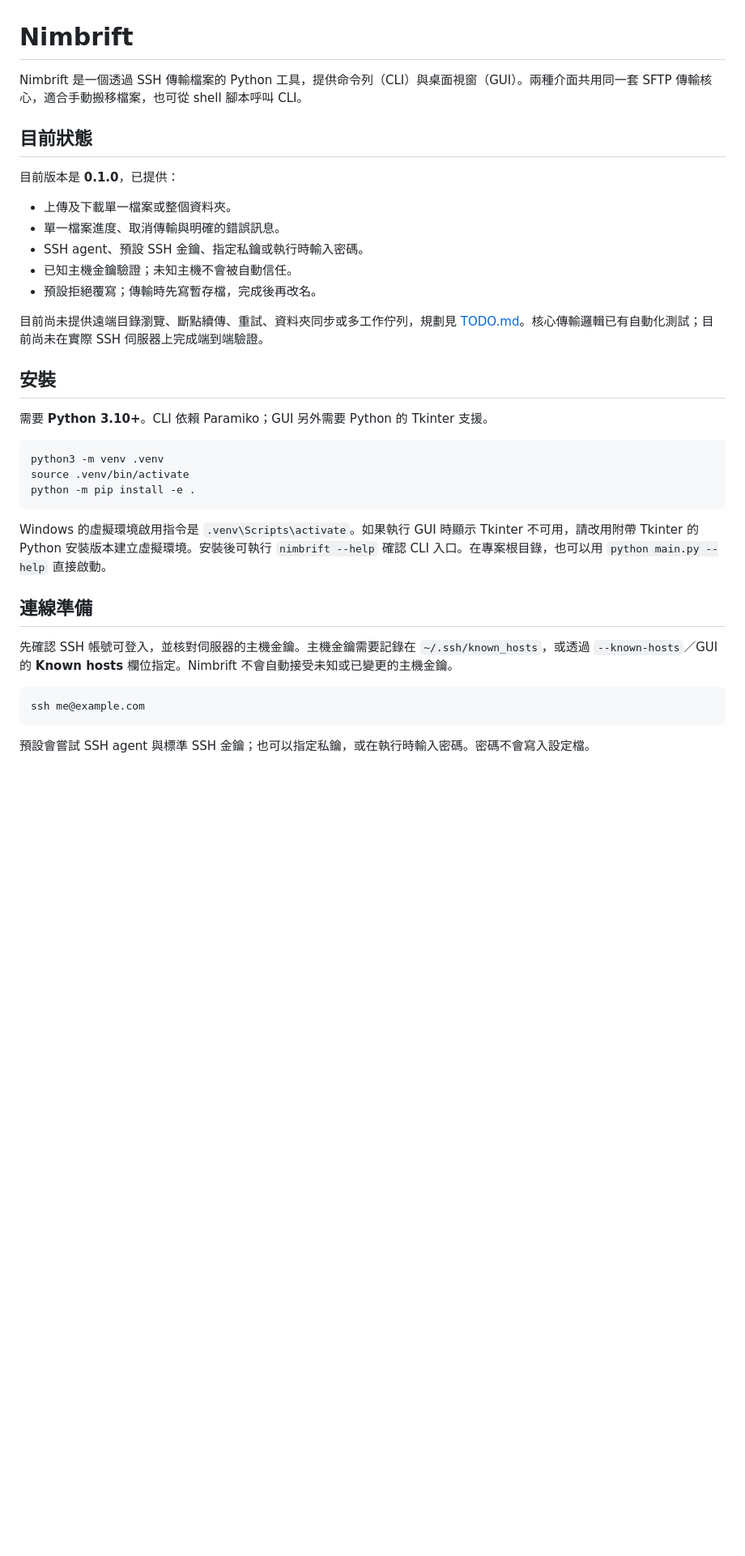
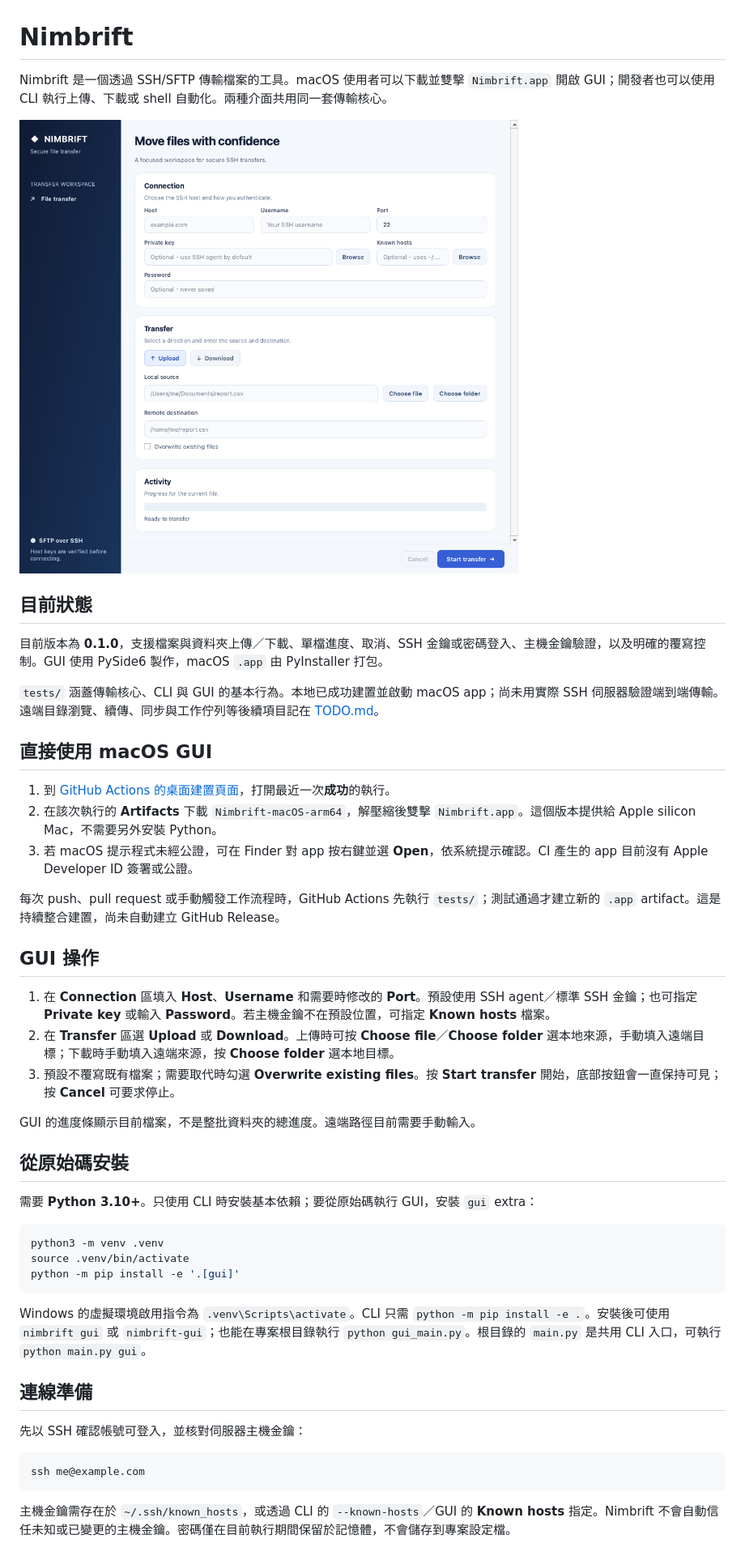
Before and after one commit to ChaoChienHung/Nimbrift, a Markdown page: README.md, the part around one of its changes. Shown at 81% size. Drawn GitHub-style; pictures changed too: docs/gui-preview.png (added); blank space fills up the shorter version.

Commit message:
Build styled standalone macOS GUI after automated tests

````diff
--- a/README.md
+++ b/README.md
@@ -1,38 +1,50 @@
 # Nimbrift
 
-Nimbrift 是一個透過 SSH 傳輸檔案的 Python 工具，提供命令列（CLI）與桌面視窗（GUI）。兩種介面共用同一套 SFTP 傳輸核心，適合手動搬移檔案，也可從 shell 腳本呼叫 CLI。
+Nimbrift 是一個透過 SSH/SFTP 傳輸檔案的工具。macOS 使用者可以下載並雙擊 `Nimbrift.app` 開啟 GUI；開發者也可以使用 CLI 執行上傳、下載或 shell 自動化。兩種介面共用同一套傳輸核心。
+
+![Nimbrift GUI 預覽](docs/gui-preview.png)
 
 ## 目前狀態
 
-目前版本是 **0.1.0**，已提供：
+目前版本為 **0.1.0**，支援檔案與資料夾上傳／下載、單檔進度、取消、SSH 金鑰或密碼登入、主機金鑰驗證，以及明確的覆寫控制。GUI 使用 PySide6 製作，macOS `.app` 由 PyInstaller 打包。
 
-- 上傳及下載單一檔案或整個資料夾。
-- 單一檔案進度、取消傳輸與明確的錯誤訊息。
-- SSH agent、預設 SSH 金鑰、指定私鑰或執行時輸入密碼。
-- 已知主機金鑰驗證；未知主機不會被自動信任。
-- 預設拒絕覆寫；傳輸時先寫暫存檔，完成後再改名。
+`tests/` 涵蓋傳輸核心、CLI 與 GUI 的基本行為。本地已成功建置並啟動 macOS app；尚未用實際 SSH 伺服器驗證端到端傳輸。遠端目錄瀏覽、續傳、同步與工作佇列等後續項目記在 [TODO.md](TODO.md)。
 
-目前尚未提供遠端目錄瀏覽、斷點續傳、重試、資料夾同步或多工作佇列，規劃見 [TODO.md](TODO.md)。核心傳輸邏輯已有自動化測試；目前尚未在實際 SSH 伺服器上完成端到端驗證。
+## 直接使用 macOS GUI
 
-## 安裝
+1. 到 [GitHub Actions 的桌面建置頁面](https://github.com/ChaoChienHung/Nimbrift/actions/workflows/desktop.yml)，打開最近一次**成功**的執行。
+2. 在該次執行的 **Artifacts** 下載 `Nimbrift-macOS-arm64`，解壓縮後雙擊 `Nimbrift.app`。這個版本提供給 Apple silicon Mac，不需要另外安裝 Python。
+3. 若 macOS 提示程式未經公證，可在 Finder 對 app 按右鍵並選 **Open**，依系統提示確認。CI 產生的 app 目前沒有 Apple Developer ID 簽署或公證。
 
-需要 **Python 3.10+**。CLI 依賴 Paramiko；GUI 另外需要 Python 的 Tkinter 支援。
+每次 push、pull request 或手動觸發工作流程時，GitHub Actions 先執行 `tests/`；測試通過才建立新的 `.app` artifact。這是持續整合建置，尚未自動建立 GitHub Release。
+
+## GUI 操作
+
+1. 在 **Connection** 區填入 **Host**、**Username** 和需要時修改的 **Port**。預設使用 SSH agent／標準 SSH 金鑰；也可指定 **Private key** 或輸入 **Password**。若主機金鑰不在預設位置，可指定 **Known hosts** 檔案。
+2. 在 **Transfer** 區選 **Upload** 或 **Download**。上傳時可按 **Choose file**／**Choose folder** 選本地來源，手動填入遠端目標；下載時手動填入遠端來源，按 **Choose folder** 選本地目標。
+3. 預設不覆寫既有檔案；需要取代時勾選 **Overwrite existing files**。按 **Start transfer** 開始，底部按鈕會一直保持可見；按 **Cancel** 可要求停止。
+
+GUI 的進度條顯示目前檔案，不是整批資料夾的總進度。遠端路徑目前需要手動輸入。
+
+## 從原始碼安裝
+
+需要 **Python 3.10+**。只使用 CLI 時安裝基本依賴；要從原始碼執行 GUI，安裝 `gui` extra：
 
 ```bash
 python3 -m venv .venv
 source .venv/bin/activate
-python -m pip install -e .
+python -m pip install -e '.[gui]'
 ```
 
-Windows 的虛擬環境啟用指令是 `.venv\Scripts\activate`。如果執行 GUI 時顯示 Tkinter 不可用，請改用附帶 Tkinter 的 Python 安裝版本建立虛擬環境。安裝後可執行 `nimbrift --help` 確認 CLI 入口。在專案根目錄，也可以用 `python main.py --help` 直接啟動。
+Windows 的虛擬環境啟用指令為 `.venv\Scripts\activate`。CLI 只需 `python -m pip install -e .`。安裝後可使用 `nimbrift gui` 或 `nimbrift-gui`；也能在專案根目錄執行 `python gui_main.py`。根目錄的 `main.py` 是共用 CLI 入口，可執行 `python main.py gui`。
 
 ## 連線準備
 
-先確認 SSH 帳號可登入，並核對伺服器的主機金鑰。主機金鑰需要記錄在 `~/.ssh/known_hosts`，或透過 `--known-hosts`／GUI 的 **Known hosts** 欄位指定。Nimbrift 不會自動接受未知或已變更的主機金鑰。
+先以 SSH 確認帳號可登入，並核對伺服器主機金鑰：
 
 ```bash
 ssh me@example.com
 ```
 
-預設會嘗試 SSH agent 與標準 SSH 金鑰；也可以指定私鑰，或在執行時輸入密碼。密碼不會寫入設定檔。
+主機金鑰需存在於 `~/.ssh/known_hosts`，或透過 CLI 的 `--known-hosts`／GUI 的 **Known hosts** 指定。Nimbrift 不會自動信任未知或已變更的主機金鑰。密碼僅在目前執行期間保留於記憶體，不會儲存到專案設定檔。
 
````
Also changed, not shown: other parts of README.md (+9 -42 lines), TODO.md (+3 -0 lines), docs/system-design.md (+43 -23 lines), docs/technical-stack.md (added, +55 -0 lines), 9 other files.
